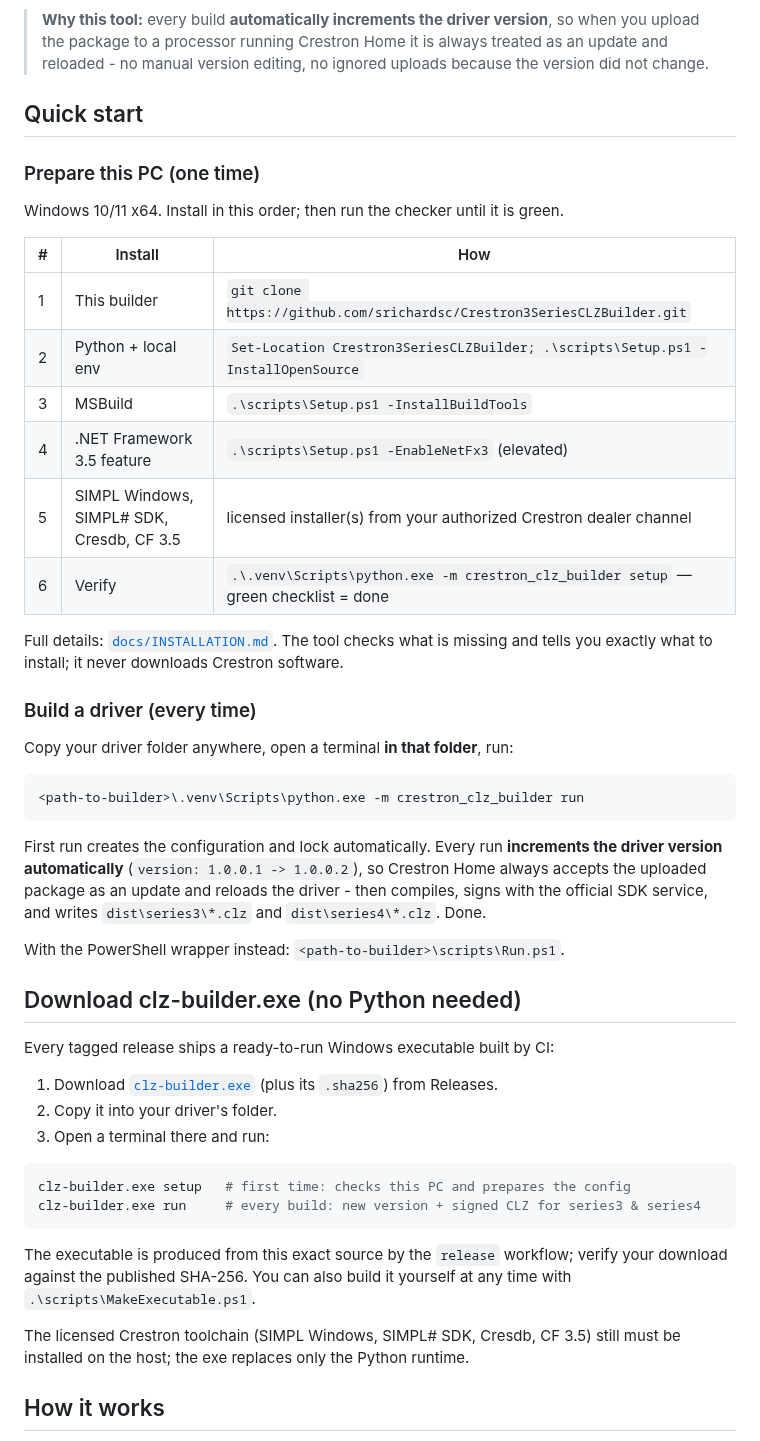
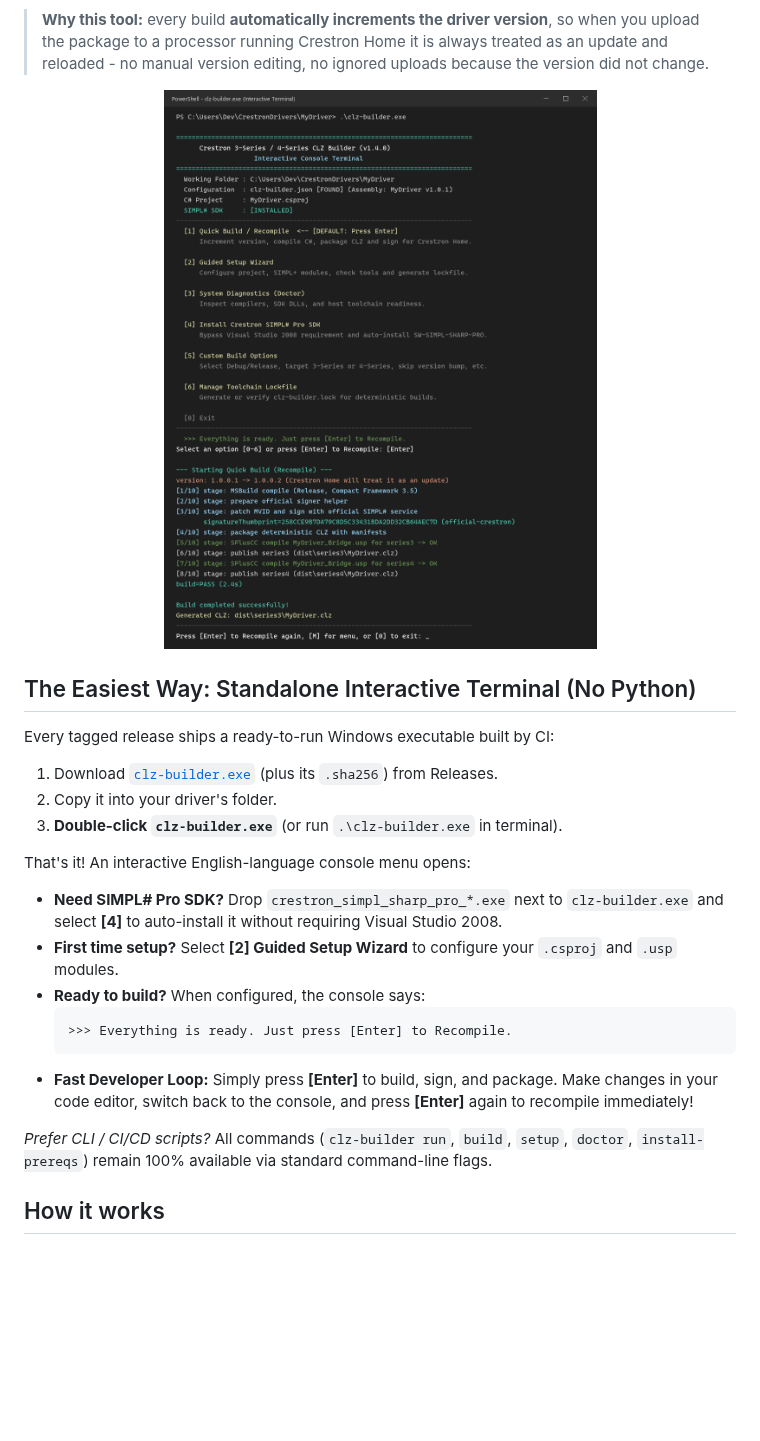
Before and after one commit to srichardsc/Crestron3SeriesCLZBuilder, a Markdown page: README.md, the part around the change. Rendered like a GitHub page; pictures changed too: docs/assets/clz-builder-terminal.png (added); blank space fills up the shorter version.

Commit message:
feat: add interactive terminal console, enter-to-recompile loop, and VS2008 bypass auto-installer (v1.4.0)

````diff
--- a/README.md
+++ b/README.md
@@ -16,59 +16,28 @@ update.**
 > Home it is always treated as an update and reloaded - no manual version
 > editing, no ignored uploads because the version did not change.
 
-## Quick start
+<p align="center">
+  <img src="docs/assets/clz-builder-terminal.png" alt="Crestron CLZ Builder Interactive Terminal" width="850">
+</p>
 
-### Prepare this PC (one time)
-
-Windows 10/11 x64. Install in this order; then run the checker until it is green.
-
-| # | Install | How |
-| --- | --- | --- |
-| 1 | This builder | `git clone https://github.com/srichardsc/Crestron3SeriesCLZBuilder.git` |
-| 2 | Python + local env | `Set-Location Crestron3SeriesCLZBuilder; .\scripts\Setup.ps1 -InstallOpenSource` |
-| 3 | MSBuild | `.\scripts\Setup.ps1 -InstallBuildTools` |
-| 4 | .NET Framework 3.5 feature | `.\scripts\Setup.ps1 -EnableNetFx3` (elevated) |
-| 5 | SIMPL Windows, SIMPL# SDK, Cresdb, CF 3.5 | licensed installer(s) from your authorized Crestron dealer channel |
-| 6 | Verify | `.\.venv\Scripts\python.exe -m crestron_clz_builder setup` — green checklist = done |
-
-Full details: [`docs/INSTALLATION.md`](docs/INSTALLATION.md). The tool checks what
-is missing and tells you exactly what to install; it never downloads Crestron software.
-
-### Build a driver (every time)
-
-Copy your driver folder anywhere, open a terminal **in that folder**, run:
-
-```powershell
-<path-to-builder>\.venv\Scripts\python.exe -m crestron_clz_builder run
-```
-
-First run creates the configuration and lock automatically. Every run
-**increments the driver version automatically** (`version: 1.0.0.1 -> 1.0.0.2`),
-so Crestron Home always accepts the uploaded package as an update and reloads
-the driver - then compiles, signs with the official SDK service, and writes
-`dist\series3\*.clz` and `dist\series4\*.clz`. Done.
-
-With the PowerShell wrapper instead: `<path-to-builder>\scripts\Run.ps1`.
-
-## Download clz-builder.exe (no Python needed)
+## The Easiest Way: Standalone Interactive Terminal (No Python)
 
 Every tagged release ships a ready-to-run Windows executable built by CI:
 
 1. Download [`clz-builder.exe`](../../releases/latest) (plus its `.sha256`) from Releases.
 2. Copy it into your driver's folder.
-3. Open a terminal there and run:
+3. **Double-click `clz-builder.exe`** (or run `.\clz-builder.exe` in terminal).
 
-```powershell
-clz-builder.exe setup   # first time: checks this PC and prepares the config
-clz-builder.exe run     # every build: new version + signed CLZ for series3 & series4
-```
+That's it! An interactive English-language console menu opens:
+- **Need SIMPL# Pro SDK?** Drop `crestron_simpl_sharp_pro_*.exe` next to `clz-builder.exe` and select **[4]** to auto-install it without requiring Visual Studio 2008.
+- **First time setup?** Select **[2] Guided Setup Wizard** to configure your `.csproj` and `.usp` modules.
+- **Ready to build?** When configured, the console says:
+  ```text
+  >>> Everything is ready. Just press [Enter] to Recompile.
+  ```
+- **Fast Developer Loop:** Simply press **[Enter]** to build, sign, and package. Make changes in your code editor, switch back to the console, and press **[Enter]** again to recompile immediately!
 
-The executable is produced from this exact source by the `release` workflow;
-verify your download against the published SHA-256. You can also build it
-yourself at any time with `.\scripts\MakeExecutable.ps1`.
-
-The licensed Crestron toolchain (SIMPL Windows, SIMPL# SDK, Cresdb, CF 3.5)
-still must be installed on the host; the exe replaces only the Python runtime.
+*Prefer CLI / CI/CD scripts?* All commands (`clz-builder run`, `build`, `setup`, `doctor`, `install-prereqs`) remain 100% available via standard command-line flags.
 
 ## How it works
 
````
Also changed, not shown: docs/FOR-DUMMIES.md (+21 -0 lines), docs/INSTALLATION.md (+20 -1 lines), 10 other files.
